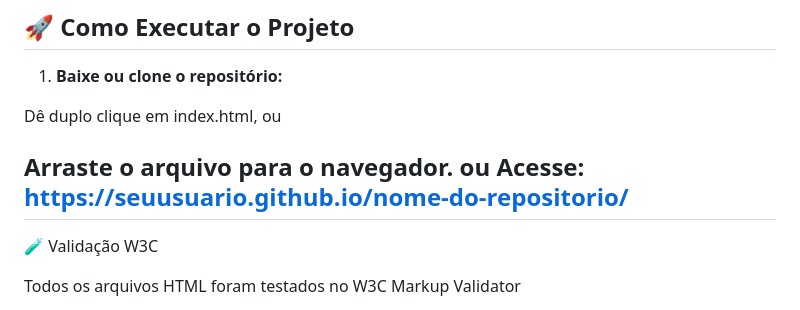
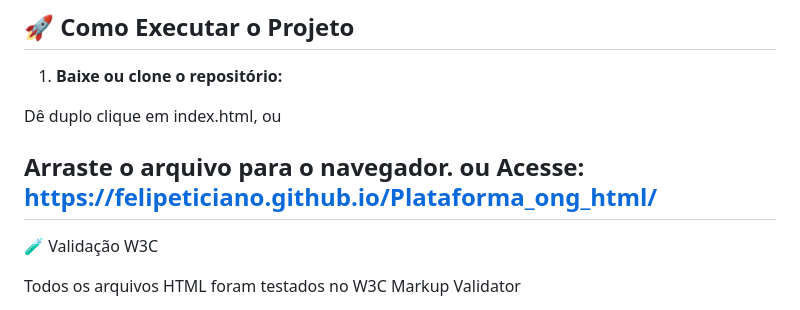
Before and after one commit to FelipeTiciano/Plataforma_ong_html, a Markdown page: README.md, the part around the change. GitHub-like rendering.

```diff
--- a/README.md
+++ b/README.md
@@ -74,7 +74,7 @@ Dê duplo clique em index.html, ou
 
 Arraste o arquivo para o navegador.
 ou
-Acesse: https://seuusuario.github.io/nome-do-repositorio/
+Acesse: https://felipeticiano.github.io/Plataforma_ong_html/
 ---
 
 🧪 Validação W3C
```
